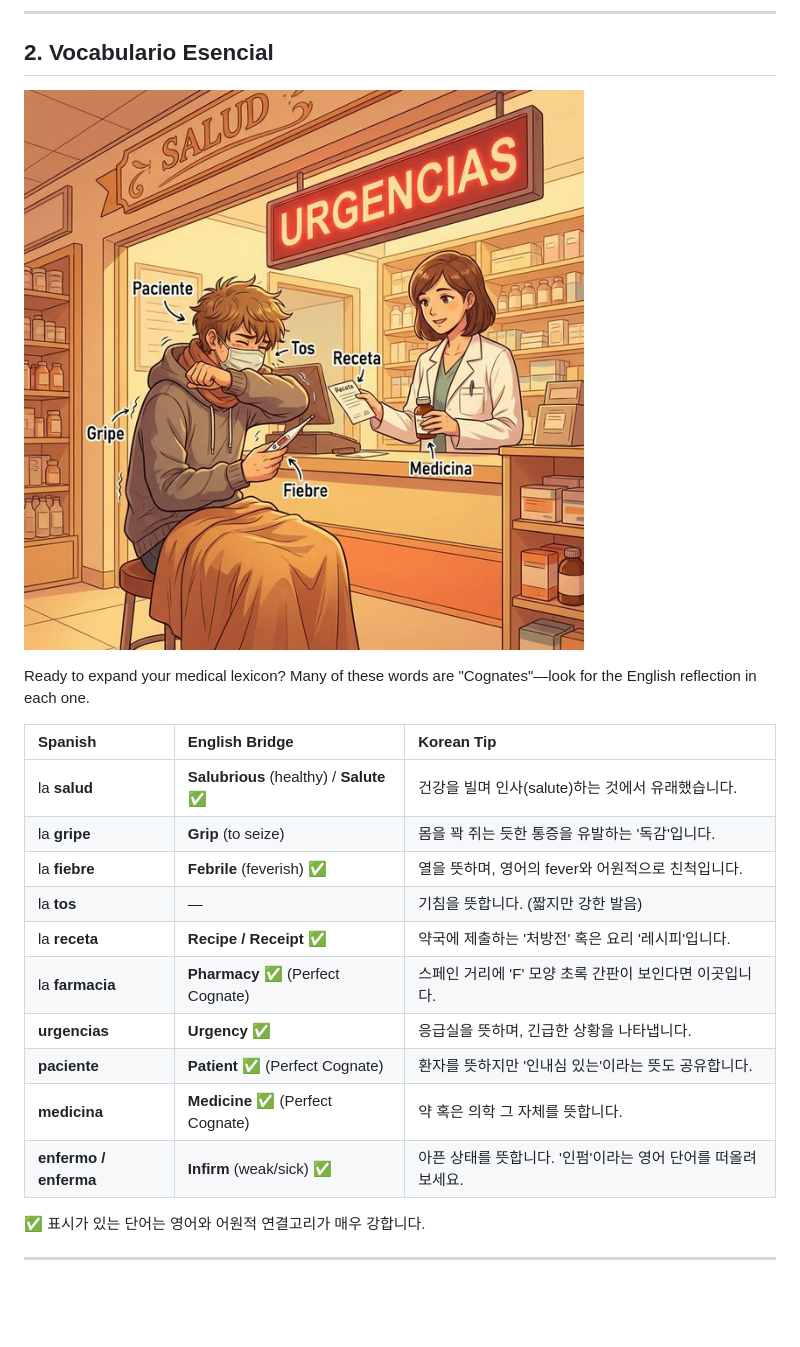
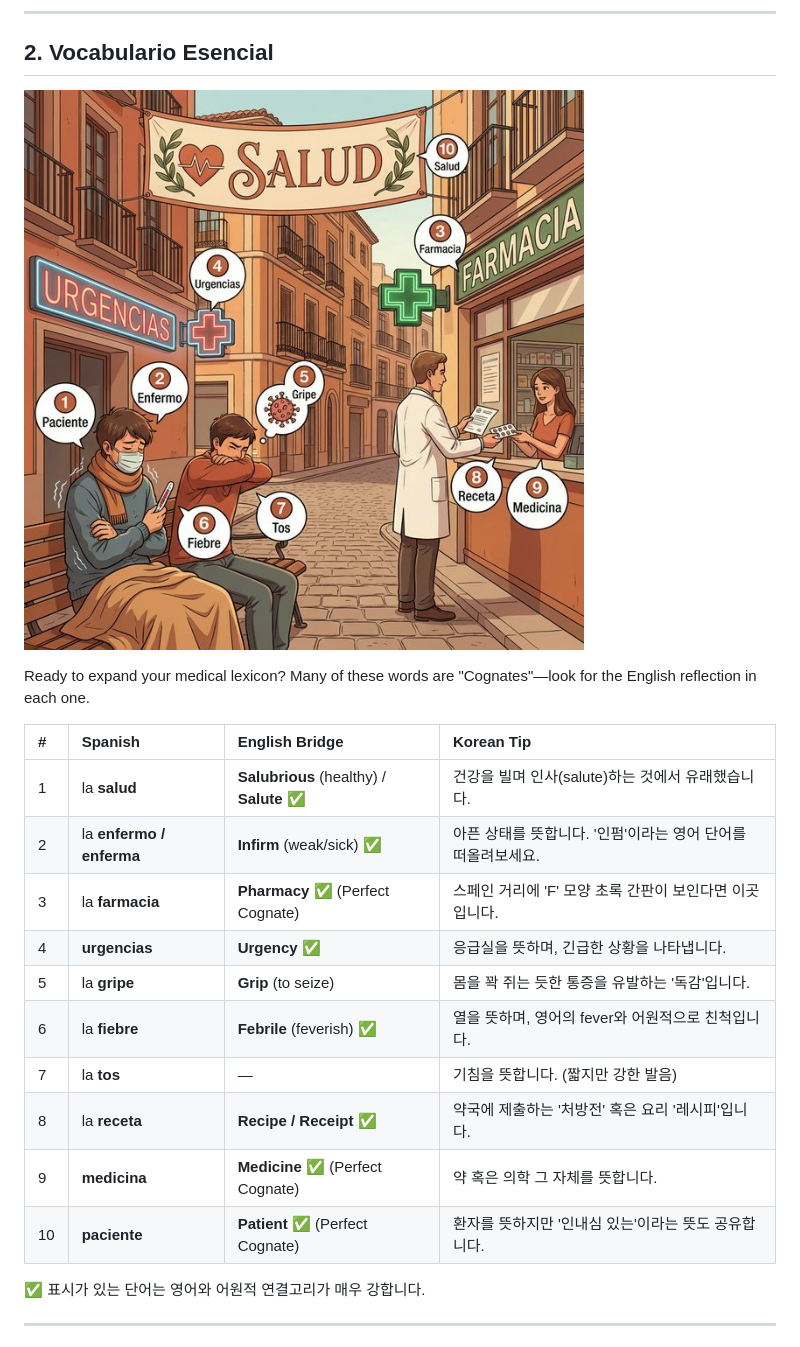
Before and after one commit to heroyik/hola-a1a2, a Markdown page: chapters/ch01_a2_mi_cuerpo.md, the part around the change. GitHub-like rendering; pictures changed too: images/ch01_a2_vocab_100pct_v52_numbered.png (added); blank space fills up the shorter version.

```diff
--- a/chapters/ch01_a2_mi_cuerpo.md
+++ b/chapters/ch01_a2_mi_cuerpo.md
@@ -17,22 +17,22 @@
 
 ## 2. Vocabulario Esencial
 
-![ 건강 및 의료 서비스](../images/ch01_a2_mi_cuerpo_vocab_v52_100pct.png)
+![ 건강 및 의료 서비스](../images/ch01_a2_vocab_100pct_v52_numbered.png)
 
 Ready to expand your medical lexicon? Many of these words are "Cognates"—look for the English reflection in each one.
 
-| Spanish | English Bridge | Korean Tip |
-| :--- | :--- | :--- |
-| la **salud** | **Salubrious** (healthy) / **Salute** ✅ | 건강을 빌며 인사(salute)하는 것에서 유래했습니다. |
-| la **gripe** | **Grip** (to seize) | 몸을 꽉 쥐는 듯한 통증을 유발하는 '독감'입니다. |
-| la **fiebre** | **Febrile** (feverish) ✅ | 열을 뜻하며, 영어의 fever와 어원적으로 친척입니다. |
-| la **tos** | — | 기침을 뜻합니다. (짧지만 강한 발음) |
-| la **receta** | **Recipe / Receipt** ✅ | 약국에 제출하는 '처방전' 혹은 요리 '레시피'입니다. |
-| la **farmacia** | **Pharmacy** ✅ (Perfect Cognate) | 스페인 거리에 'F' 모양 초록 간판이 보인다면 이곳입니다. |
-| **urgencias** | **Urgency** ✅ | 응급실을 뜻하며, 긴급한 상황을 나타냅니다. |
-| **paciente** | **Patient** ✅ (Perfect Cognate) | 환자를 뜻하지만 '인내심 있는'이라는 뜻도 공유합니다. |
-| **medicina** | **Medicine** ✅ (Perfect Cognate) | 약 혹은 의학 그 자체를 뜻합니다. |
-| **enfermo / enferma**| **Infirm** (weak/sick) ✅ | 아픈 상태를 뜻합니다. '인펌'이라는 영어 단어를 떠올려보세요. |
+| # | Spanish | English Bridge | Korean Tip |
+| :--- | :--- | :--- | :--- |
+| 1 | la **salud** | **Salubrious** (healthy) / **Salute** ✅ | 건강을 빌며 인사(salute)하는 것에서 유래했습니다. |
+| 2 | la **enfermo / enferma**| **Infirm** (weak/sick) ✅ | 아픈 상태를 뜻합니다. '인펌'이라는 영어 단어를 떠올려보세요. |
+| 3 | la **farmacia** | **Pharmacy** ✅ (Perfect Cognate) | 스페인 거리에 'F' 모양 초록 간판이 보인다면 이곳입니다. |
+| 4 | **urgencias** | **Urgency** ✅ | 응급실을 뜻하며, 긴급한 상황을 나타냅니다. |
+| 5 | la **gripe** | **Grip** (to seize) | 몸을 꽉 쥐는 듯한 통증을 유발하는 '독감'입니다. |
+| 6 | la **fiebre** | **Febrile** (feverish) ✅ | 열을 뜻하며, 영어의 fever와 어원적으로 친척입니다. |
+| 7 | la **tos** | — | 기침을 뜻합니다. (짧지만 강한 발음) |
+| 8 | la **receta** | **Recipe / Receipt** ✅ | 약국에 제출하는 '처방전' 혹은 요리 '레시피'입니다. |
+| 9 | **medicina** | **Medicine** ✅ (Perfect Cognate) | 약 혹은 의학 그 자체를 뜻합니다. |
+| 10 | **paciente** | **Patient** ✅ (Perfect Cognate) | 환자를 뜻하지만 '인내심 있는'이라는 뜻도 공유합니다. |
 
 ✅ 표시가 있는 단어는 영어와 어원적 연결고리가 매우 강합니다.
 
```
Also changed, not shown: chapters/ch01_a1_mi_cuerpo.md (+17 -17 lines), images/ch01_a1_vocab_100pct_v52_numbered.png (added), 3 other files.
